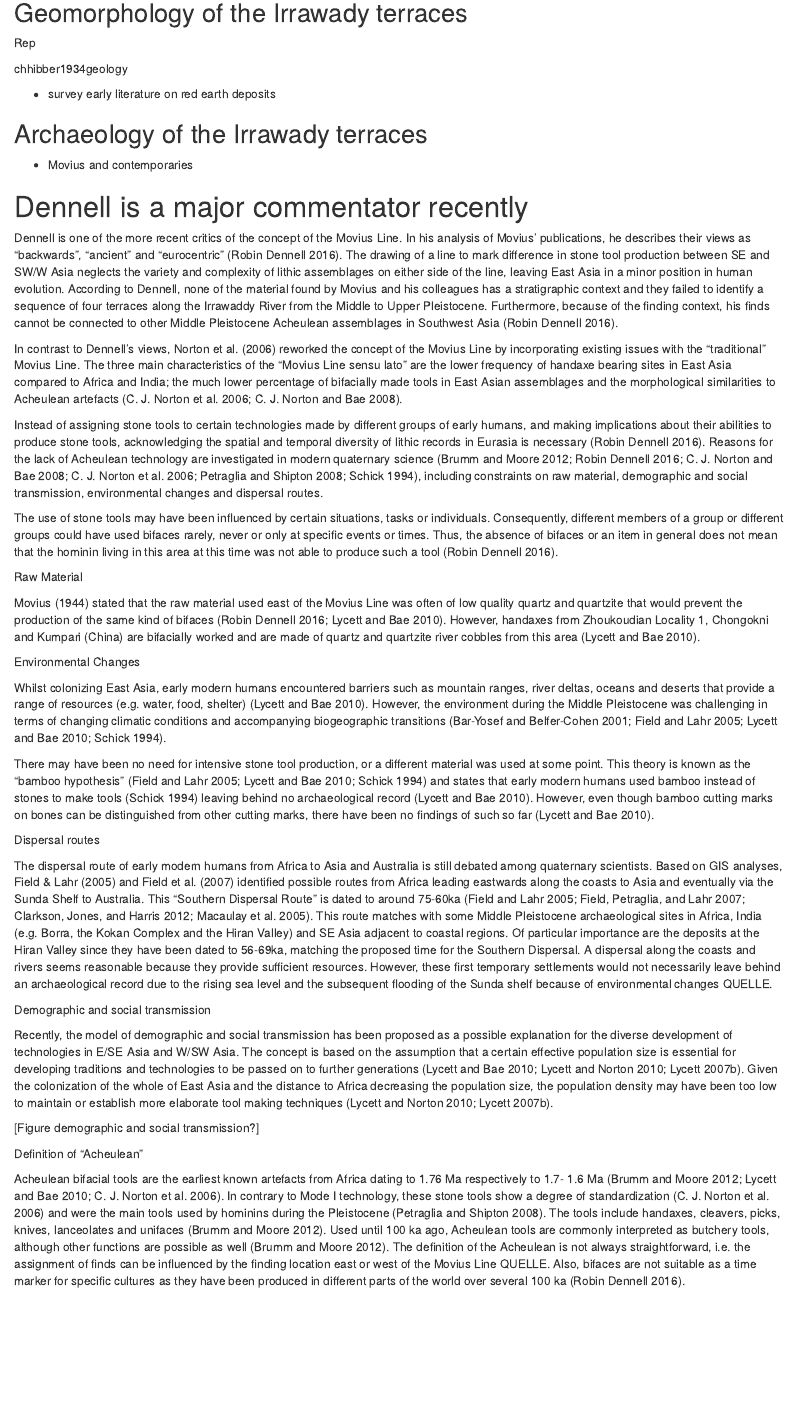
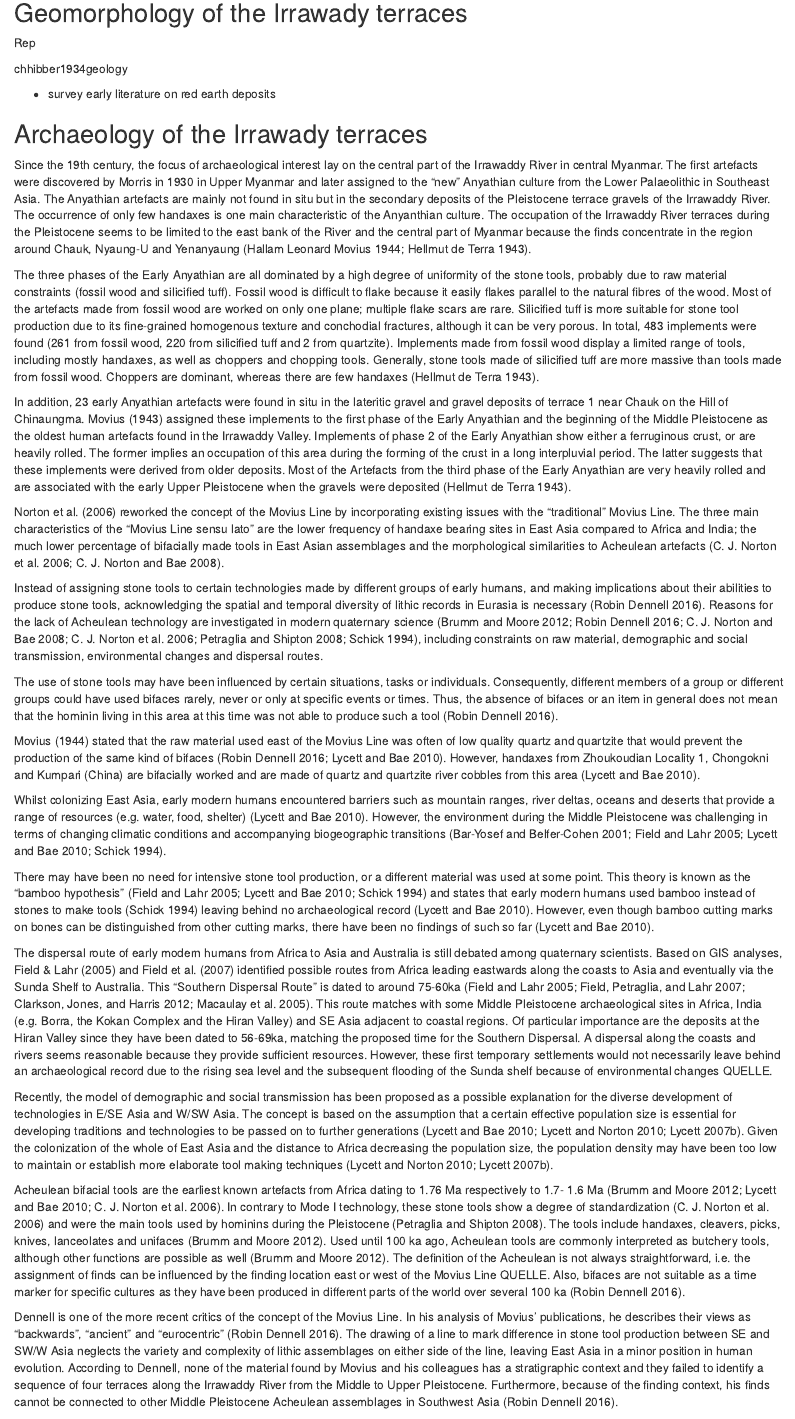
Before and after one commit to MariaSchaarschmidt/chaukgeomorph, an R Markdown document (analysis/paper/paper.Rmd): the page in a window 1100 px wide, from 870 px down. Rendered offline with R 4.5, knitr and Pandoc, with nearby package versions; drawn as R Markdown's standard HTML page in place of the format the file asks for; some code elsewhere in the file could not run offline.

Commit message:
more on movius

```diff
--- a/analysis/paper/paper.Rmd
+++ b/analysis/paper/paper.Rmd
@@ -52,41 +52,31 @@ chhibber1934geology
 
 ## Archaeology of the Irrawady terraces
 
-- Movius and contemporaries
+Since the 19th century, the focus of archaeological interest lay on the central part of the Irrawaddy River in central Myanmar. The first artefacts were discovered by Morris in 1930 in Upper Myanmar and later assigned to the “new” Anyathian culture from the Lower Palaeolithic in Southeast Asia. The Anyathian artefacts are mainly not found in situ but in the secondary deposits of the Pleistocene terrace gravels of the Irrawaddy River. The occurrence of only few handaxes is one main characteristic of the Anyanthian culture. The occupation of the Irrawaddy River terraces during the Pleistocene seems to be limited to the east bank of the River and the central part of Myanmar because the finds concentrate in the region around Chauk, Nyaung-U and Yenanyaung [@movius1944early; @deTerra1943].
 
-# Dennell is a major commentator recently
-Dennell is one of the more recent critics of the concept of the Movius Line. In his analysis of Movius’ publications, he describes their views as “backwards”, “ancient” and “eurocentric” [@dennell2016life]. The drawing of a line to mark difference in stone tool production between SE and SW/W Asia neglects the variety and complexity of lithic assemblages on either side of the line, leaving East Asia in a minor position in human evolution. According to Dennell, none of the material found by Movius and his colleagues has a stratigraphic context and they failed to identify a sequence of four terraces along the Irrawaddy River from the Middle to Upper Pleistocene. Furthermore, because of the finding context, his finds cannot be connected to other Middle Pleistocene Acheulean assemblages in Southwest Asia [@dennell2016life].
+The three phases of the Early Anyathian are all dominated by a high degree of uniformity of the stone tools, probably due to raw material constraints (fossil wood and silicified tuff). Fossil wood is difficult to flake because it easily flakes parallel to the natural fibres of the wood. Most of the artefacts made from fossil wood are worked on only one plane; multiple flake scars are rare. Silicified tuff is more suitable for stone tool production due to its fine-grained homogenous texture and conchodial fractures, although it can be very porous. In total, 483 implements were found (261 from fossil wood, 220 from silicified tuff and 2 from quartzite). Implements made from fossil wood display a limited range of tools, including mostly handaxes, as well as choppers and chopping tools. Generally, stone tools made of silicified tuff are more massive than tools made from fossil wood. Choppers are dominant, whereas there are few handaxes [@deTerra1943].
 
-In contrast to Dennell’s views, Norton et al. [-@norton2006middle] reworked the concept of the Movius Line by incorporating existing issues with the “traditional” Movius Line. The three main characteristics of the “Movius Line sensu lato” are the lower frequency of handaxe bearing sites in East Asia compared to Africa and India; the much lower percentage of bifacially made tools in East Asian assemblages and the morphological similarities to Acheulean artefacts [@norton2006middle; @norton2008movius].
+In addition, 23 early Anyathian artefacts were found in situ in the lateritic gravel and gravel deposits of terrace 1 near Chauk on the Hill of Chinaungma. Movius (1943) assigned these implements to the first phase of the Early Anyathian and the beginning of the Middle Pleistocene as the oldest human artefacts found in the Irrawaddy Valley. Implements of phase 2 of the Early Anyathian show either a ferruginous crust, or are heavily rolled. The former implies an occupation of this area during the forming of the crust in a long interpluvial period. The latter suggests that these implements were derived from older deposits. Most of the Artefacts from the third phase of the Early Anyathian are very heavily rolled and are associated with the early Upper Pleistocene when the gravels were deposited [@deTerra1943].
+
+Norton et al. [-@norton2006middle] reworked the concept of the Movius Line by incorporating existing issues with the “traditional” Movius Line. The three main characteristics of the “Movius Line sensu lato” are the lower frequency of handaxe bearing sites in East Asia compared to Africa and India; the much lower percentage of bifacially made tools in East Asian assemblages and the morphological similarities to Acheulean artefacts [@norton2006middle; @norton2008movius].
 
 Instead of assigning stone tools to certain technologies made by different groups of early humans, and making implications about their abilities to produce stone tools, acknowledging the spatial and temporal diversity of lithic records in Eurasia is necessary [@dennell2016life]. Reasons for the lack of Acheulean technology are investigated in modern quaternary science [@brumm2012biface; @dennell2016life; @norton2008movius; @norton2006middle; @petraglia2008large; @schick1994movius], including constraints on raw material, demographic and social transmission, environmental changes and dispersal routes.
 
 The use of stone tools may have been influenced by certain situations, tasks or individuals. Consequently, different members of a group or different groups could have used bifaces rarely, never or only at specific events or times. Thus, the absence of bifaces or an item in general does not mean that the hominin living in this area at this time was not able to produce such a tool [@dennell2016life].
 
-Raw Material
-
 Movius [-@movius1944early] stated that the raw material used east of the Movius Line was often of low quality quartz and quartzite that would prevent the production of the same kind of bifaces [@dennell2016life; @lycett2010movius]. However, handaxes from Zhoukoudian Locality 1, Chongokni and Kumpari (China) are bifacially worked and are made of quartz and quartzite river cobbles from this area [@lycett2010movius].
-
-Environmental Changes
 
 Whilst colonizing East Asia, early modern humans encountered barriers such as mountain ranges, river deltas, oceans and deserts that provide a range of resources (e.g. water, food, shelter) [@lycett2010movius]. However, the environment during the Middle Pleistocene was challenging in terms of changing climatic conditions and accompanying biogeographic transitions [@bar2001africa; @field2005assessment; @lycett2010movius; @schick1994movius].
 
 There may have been no need for intensive stone tool production, or a different material was used at some point. This theory is known as the “bamboo hypothesis” [@field2005assessment; @lycett2010movius; @schick1994movius] and states that early modern humans used bamboo instead of stones to make tools [@schick1994movius] leaving behind no archaeological record [@lycett2010movius]. However, even though bamboo cutting marks on bones can be distinguished from other cutting marks, there have been no findings of such so far [@lycett2010movius].
 
-Dispersal routes
-
 The dispersal route of early modern humans from Africa to Asia and Australia is still debated among quaternary scientists. Based on GIS analyses, Field & Lahr [-@field2005assessment] and Field et al. [-@field2007southern] identified possible routes from Africa leading eastwards along the coasts to Asia and eventually via the Sunda Shelf to Australia. This “Southern Dispersal Route” is dated to around 75-60ka [@field2005assessment; @field2007southern; @clarkson2012continuity; @macaulay2005single]. This route matches with some Middle Pleistocene archaeological sites in Africa, India (e.g. Borra, the Kokan Complex and the Hiran Valley) and SE Asia adjacent to coastal regions. Of particular importance are the deposits at the Hiran Valley since they have been dated to 56-69ka, matching the proposed time for the Southern Dispersal. A dispersal along the coasts and rivers seems reasonable because they provide sufficient resources. However, these first temporary settlements would not necessarily leave behind an archaeological record due to the rising sea level and the subsequent flooding of the Sunda shelf because of environmental changes QUELLE.
-
-Demographic and social transmission
 
 Recently, the model of demographic and social transmission has been proposed as a possible explanation for the diverse development of technologies in E/SE Asia and W/SW Asia. The concept is based on the assumption that a certain effective population size is essential for developing traditions and technologies to be passed on to further generations [@lycett2010movius; @lycett2010demographic; @lycett2007there]. Given the colonization of the whole of East Asia and the distance to Africa decreasing the population size, the population density may have been too low to maintain or establish more elaborate tool making techniques [@lycett2010demographic; @lycett2007there].
 
-[Figure demographic and social transmission?]
-
-Definition of “Acheulean”
-
 Acheulean bifacial tools are the earliest known artefacts from Africa dating to 1.76 Ma respectively to 1.7- 1.6 Ma [@brumm2012biface; @lycett2010movius; @norton2006middle]. In contrary to Mode I technology, these stone tools show a degree of standardization [@norton2006middle] and were the main tools used by hominins during the Pleistocene [@petraglia2008large]. The tools include handaxes, cleavers, picks, knives, lanceolates and unifaces [@brumm2012biface]. Used until 100 ka ago, Acheulean tools are commonly interpreted as butchery tools, although other functions are possible as well [@brumm2012biface]. The definition of the Acheulean is not always straightforward, i.e. the assignment of finds can be influenced by the finding location east or west of the Movius Line QUELLE. Also, bifaces are not suitable as a time marker for specific cultures as they have been produced in different parts of the world over several 100 ka [@dennell2016life].
 
+Dennell is one of the more recent critics of the concept of the Movius Line. In his analysis of Movius’ publications, he describes their views as “backwards”, “ancient” and “eurocentric” [@dennell2016life]. The drawing of a line to mark difference in stone tool production between SE and SW/W Asia neglects the variety and complexity of lithic assemblages on either side of the line, leaving East Asia in a minor position in human evolution. According to Dennell, none of the material found by Movius and his colleagues has a stratigraphic context and they failed to identify a sequence of four terraces along the Irrawaddy River from the Middle to Upper Pleistocene. Furthermore, because of the finding context, his finds cannot be connected to other Middle Pleistocene Acheulean assemblages in Southwest Asia [@dennell2016life].
 
 
 ## Survey data
```
Also changed, not shown: 1 other file.
